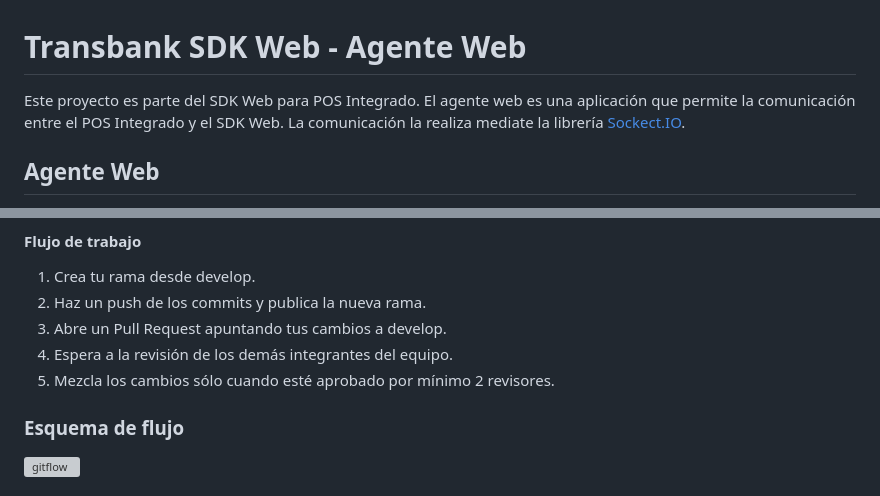
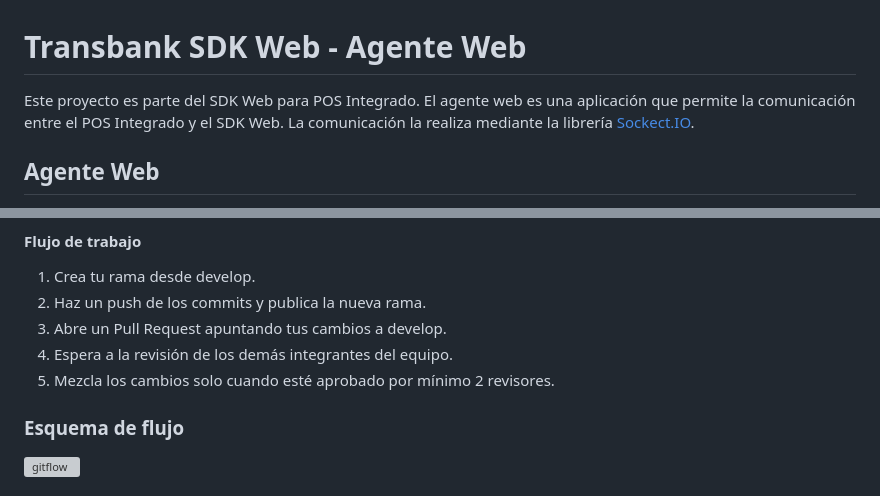
Before and after one commit to TransbankDevelopers/transbank-pos-sdk-web2-agent, a Markdown page: README.md, 2 parts joined by grey strips. Drawn GitHub-style; grey boxes are pictures that could not be loaded.

```diff
--- a/README.md
+++ b/README.md
@@ -1,6 +1,6 @@
 # Transbank SDK Web - Agente Web
 
-Este proyecto es parte del SDK Web para POS Integrado. El agente web es una aplicación que permite la comunicación entre el POS Integrado y el SDK Web. La comunicación la realiza mediate la librería [Sockect.IO](https://socket.io/).
+Este proyecto es parte del SDK Web para POS Integrado. El agente web es una aplicación que permite la comunicación entre el POS Integrado y el SDK Web. La comunicación la realiza mediante la librería [Sockect.IO](https://socket.io/).
 
 ## Agente Web
 
@@ -102,7 +102,7 @@ En caso de que necesites compilar las dependencias nativas debes ejecutar lo sig
 2. Haz un push de los commits y publica la nueva rama.
 3. Abre un Pull Request apuntando tus cambios a develop.
 4. Espera a la revisión de los demás integrantes del equipo.
-5. Mezcla los cambios sólo cuando esté aprobado por mínimo 2 revisores.
+5. Mezcla los cambios solo cuando esté aprobado por mínimo 2 revisores.
 
 ### Esquema de flujo
 ![gitflow](https://wac-cdn.atlassian.com/dam/jcr:cc0b526e-adb7-4d45-874e-9bcea9898b4a/04%20Hotfix%20branches.svg?cdnVersion=1324)
```
Also changed, not shown: other parts of README.md (+8 -8 lines).
